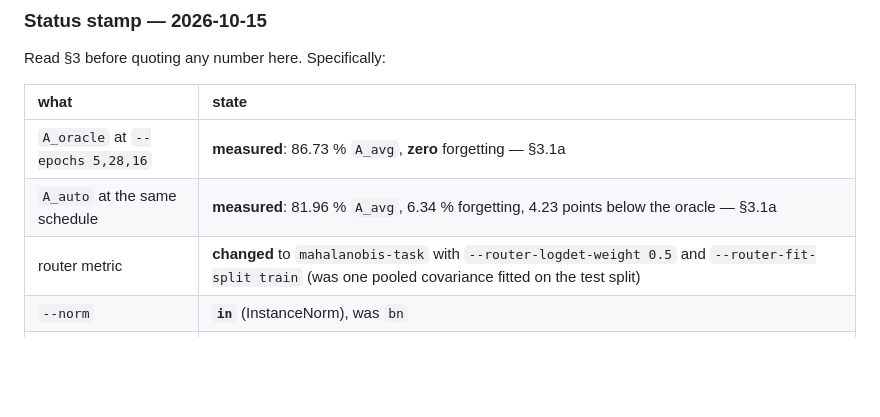
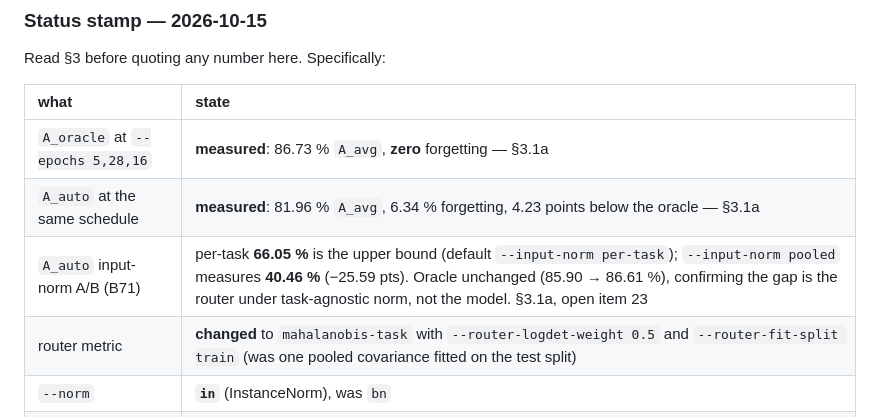
Before and after one commit to AustraliaSilver/AML, a Markdown page: README.md, the part around the change. GitHub-like rendering; blank space fills up the shorter version.

```diff
--- a/README.md
+++ b/README.md
@@ -23,6 +23,7 @@ Read §3 before quoting any number here. Specifically:
 | :-- | :-- |
 | `A_oracle` at `--epochs 5,28,16` | **measured**: 86.73 % `A_avg`, **zero** forgetting — §3.1a |
 | `A_auto` at the same schedule | **measured**: 81.96 % `A_avg`, 6.34 % forgetting, 4.23 points below the oracle — §3.1a |
+| `A_auto` input-norm A/B (B71) | per-task **66.05 %** is the upper bound (default `--input-norm per-task`); `--input-norm pooled` measures **40.46 %** (−25.59 pts). Oracle unchanged (85.90 → 86.61 %), confirming the gap is the router under task-agnostic norm, not the model. §3.1a, open item 23 |
 | router metric | **changed** to `mahalanobis-task` with `--router-logdet-weight 0.5` and `--router-fit-split train` (was one pooled covariance fitted on the test split) |
 | `--norm` | **`in`** (InstanceNorm), was `bn` |
 | `--replay-per-class` | **0** by default, was 400 — the default run is now the zero-replay run the docs describe |
```
Also changed, not shown: REPRODUCIBILITY.md (+1 -1 lines), experiments/dynamic_depth_routing_2026-10-14.md (+46 -20 lines).
